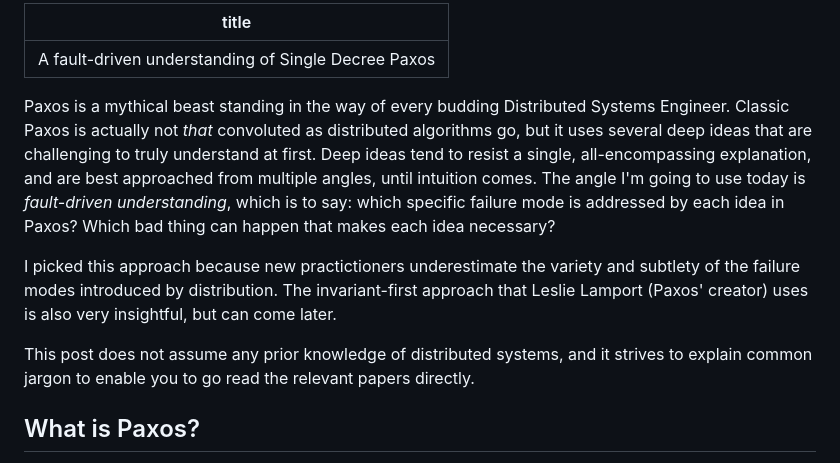
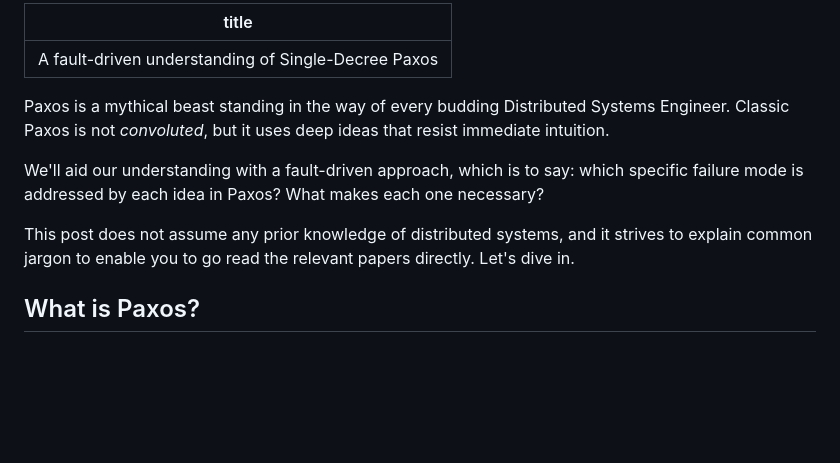
Before and after one commit to SystemFw/blog, a Markdown page: content/staging/paxos-failures.md, the part around one of its changes. GitHub-like rendering; blank space fills up the shorter version.

Commit message:
Slim down intro

```diff
--- a/content/staging/paxos-failures.md
+++ b/content/staging/paxos-failures.md
@@ -1,25 +1,18 @@
 ---
-title: "A fault-driven understanding of Single Decree Paxos"
+title: "A fault-driven understanding of Single-Decree Paxos"
 ---
 
 Paxos is a mythical beast standing in the way of every budding
-Distributed Systems Engineer. Classic Paxos is actually not _that_
-convoluted as distributed algorithms go, but it uses several deep
-ideas that are challenging to truly understand at first. Deep ideas
-tend to resist a single, all-encompassing explanation, and are best
-approached from multiple angles, until intuition comes. The angle I'm
-going to use today is _fault-driven understanding_, which is to say:
-which specific failure mode is addressed by each idea in Paxos? Which
-bad thing can happen that makes each idea necessary?
+Distributed Systems Engineer. Classic Paxos is not _convoluted_, but
+it uses deep ideas that resist immediate intuition.
 
-I picked this approach because new practictioners underestimate the
-variety and subtlety of the failure modes introduced by distribution.
-The invariant-first approach that Leslie Lamport (Paxos' creator) uses
-is also very insightful, but can come later.
+We'll aid our understanding with a fault-driven approach, which is to
+say: which specific failure mode is addressed by each idea in Paxos?
+What makes each one necessary?
 
 This post does not assume any prior knowledge of distributed systems,
 and it strives to explain common jargon to enable you to go read the
-relevant papers directly.
+relevant papers directly. Let's dive in.
 
 ## What is Paxos?
 
```
Also changed, not shown: other parts of content/staging/paxos-failures.md (+2 -2 lines).
